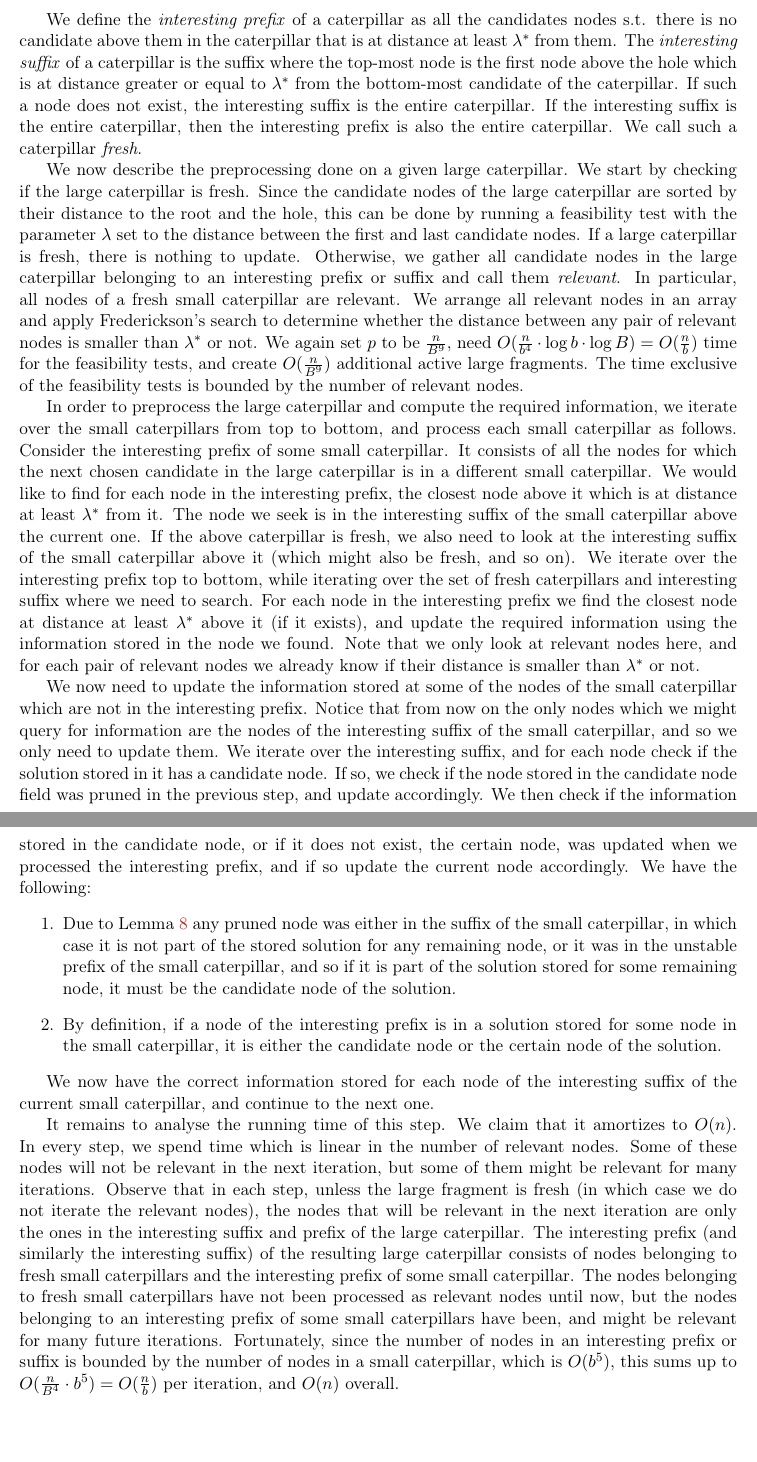
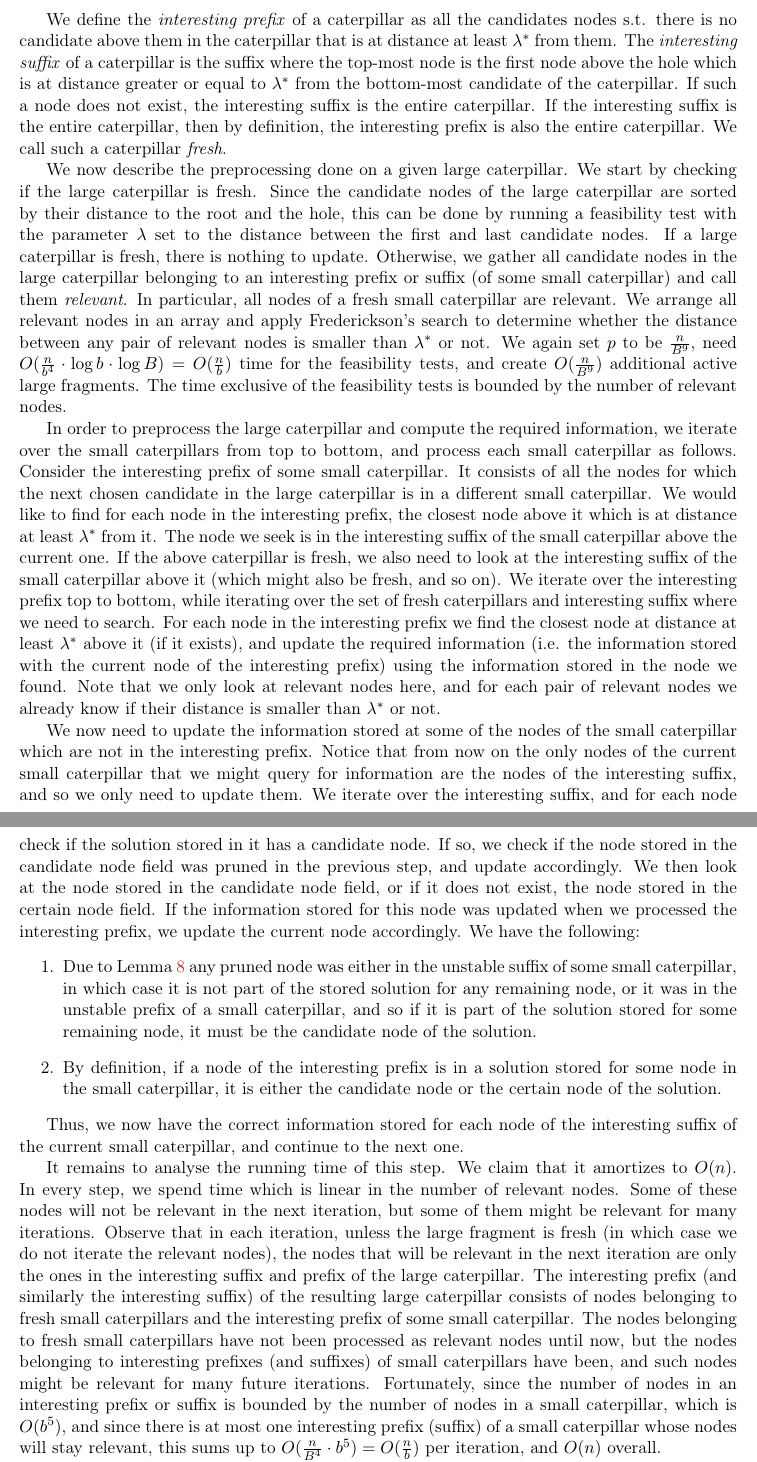
Before and after one commit to nadavkr/Dispersion, a LaTeX paper (full version.tex): two parts of pages 18 and 19 of 29, joined at a grey line, cut so that both start at the same text, the shorter picture padded with empty space. Compiled offline with pdfLaTeX.

Commit message:
minors in 4.7

```diff
--- a/full version.tex
+++ b/full version.tex
@@ -741,12 +741,12 @@ less than $\frac{\lambda^{*}}{2}$. Again, this means that $u_{i}$ belongs to the
 
 We define the \emph{interesting prefix} of a caterpillar as all the candidates nodes s.t. there is no candidate above them in the caterpillar that is at distance at least $\lambda^*$ from them.
 The \emph{interesting suffix} of a caterpillar is the suffix where the top-most node is the first node above the hole which is at distance greater or equal to $\lambda^*$ from the bottom-most candidate of the caterpillar. If such a node does not exist, the interesting suffix is the entire caterpillar.
-If the interesting suffix is the entire caterpillar, then the interesting prefix is also the entire caterpillar. We call such a caterpillar \emph{fresh}.
+If the interesting suffix is the entire caterpillar, then by definition, the interesting prefix is also the entire caterpillar. We call such a caterpillar \emph{fresh}.
 
 
 We now describe the preprocessing done on a given large caterpillar. We start by checking if the large caterpillar is fresh. Since the candidate nodes of the large caterpillar are sorted by their distance to the root and the hole, this can be done by running a feasibility test with the parameter $\lambda$ set to the distance between the first and last candidate nodes. If a large caterpillar is fresh, there is nothing to update.
 Otherwise, we gather all candidate nodes in the large caterpillar belonging to
-an interesting prefix or suffix and call them \emph{relevant}. In particular,
+an interesting prefix or suffix (of some small caterpillar) and call them \emph{relevant}. In particular,
 all nodes of a fresh small caterpillar are relevant.
 We arrange all relevant nodes in an array and apply Frederickson's search to determine whether the distance between any  pair of relevant nodes is smaller than $\lambda^*$ or not. We again
 set $p$ to be $\frac{n}{B^{9}}$, need $O(\frac{n}{b^{4}}\cdot \log b \cdot \log B)=O(\frac{n}{b})$
@@ -755,24 +755,24 @@ The time exclusive of the feasibility tests is bounded by the number of relevant
 
 
 In order to preprocess the large caterpillar and compute the required information, we iterate over the small caterpillars from top to bottom, and process each small caterpillar as follows.
-Consider the interesting prefix of some small caterpillar. It consists of all the nodes for which the next chosen candidate in the large caterpillar is in a different small caterpillar. We would like to find for each node in the interesting prefix, the closest node above it which is at distance at least $\lambda^*$ from it. The node we seek is in the interesting suffix of the small caterpillar above the current one. If the above caterpillar is fresh, we also need to look at the interesting suffix of the small caterpillar above it (which might also be fresh, and so on). We iterate over the interesting prefix top to bottom, while iterating over the set of fresh caterpillars and interesting suffix where we need to search. For each node in the interesting prefix we find the closest node at distance at least $\lambda^*$ above it (if it exists), and update the required information using the information stored in the node we found. Note that we only look at relevant nodes here, and for each pair of relevant nodes we already know if their distance is smaller than $\lambda^*$ or not.
+Consider the interesting prefix of some small caterpillar. It consists of all the nodes for which the next chosen candidate in the large caterpillar is in a different small caterpillar. We would like to find for each node in the interesting prefix, the closest node above it which is at distance at least $\lambda^*$ from it. The node we seek is in the interesting suffix of the small caterpillar above the current one. If the above caterpillar is fresh, we also need to look at the interesting suffix of the small caterpillar above it (which might also be fresh, and so on). We iterate over the interesting prefix top to bottom, while iterating over the set of fresh caterpillars and interesting suffix where we need to search. For each node in the interesting prefix we find the closest node at distance at least $\lambda^*$ above it (if it exists), and update the required information (i.e. the information stored with the current node of the interesting prefix) using the information stored in the node we found. Note that we only look at relevant nodes here, and for each pair of relevant nodes we already know if their distance is smaller than $\lambda^*$ or not.
 
-We now need to update the information stored at some of the nodes of the small caterpillar which are not in the interesting prefix. Notice that from now on the only nodes which we might query for information are the nodes of the interesting suffix of the small caterpillar, and so we only need to update them. We iterate over the interesting suffix, and for each node check if the solution stored in it has a candidate node. If so, we check if the node stored in the candidate node field was pruned in the previous step, and update accordingly. %TODO add more?
-We then check if the information stored in the candidate node, or if it does not exist, the certain node, was updated when we processed the interesting prefix, and if so update the current node accordingly.
+We now need to update the information stored at some of the nodes of the small caterpillar which are not in the interesting prefix. Notice that from now on the only nodes of the current small caterpillar that we might query for information are the nodes of the interesting suffix, and so we only need to update them. We iterate over the interesting suffix, and for each node check if the solution stored in it has a candidate node. If so, we check if the node stored in the candidate node field was pruned in the previous step, and update accordingly.
+We then look at the node stored in the candidate node field, or if it does not exist, the node stored in the certain node field. If the information stored for this node was updated when we processed the interesting prefix, we update the current node accordingly.
 We have the following:
 \begin{enumerate}
-\item Due to Lemma \ref{stable infix} any pruned node was either in the suffix of the small caterpillar, in which case it is not part of the stored solution for any remaining node, or it was in the unstable prefix of the small caterpillar, and so if it is part of the solution stored for some remaining node, it must be the candidate node of the solution.
+\item Due to Lemma \ref{stable infix} any pruned node was either in the unstable suffix of some small caterpillar, in which case it is not part of the stored solution for any remaining node, or it was in the unstable prefix of a small caterpillar, and so if it is part of the solution stored for some remaining node, it must be the candidate node of the solution.
 \item By definition, if a node of the interesting prefix is in a solution stored for some node in the small caterpillar, it is either the candidate node or the certain node of the solution.
 \end{enumerate}
 
 
-We now have the correct information stored for each node of the interesting suffix of the current small caterpillar, and continue to the next one.
+Thus, we now have the correct information stored for each node of the interesting suffix of the current small caterpillar, and continue to the next one.
 
 It remains to analyse the running time of  this step. We claim that it
 amortizes to $O(n)$.
-In every step, we spend time which is linear in the number of relevant nodes. Some of these nodes will not be relevant in the next iteration, but some of them might be relevant for many iterations. Observe that in each step, unless the large fragment is fresh (in which case we do not iterate the relevant nodes), the nodes that will be relevant in the next iteration are only the ones in the interesting suffix and prefix of the large caterpillar. The interesting prefix (and similarly the interesting suffix) of the resulting large caterpillar
+In every step, we spend time which is linear in the number of relevant nodes. Some of these nodes will not be relevant in the next iteration, but some of them might be relevant for many iterations. Observe that in each iteration, unless the large fragment is fresh (in which case we do not iterate the relevant nodes), the nodes that will be relevant in the next iteration are only the ones in the interesting suffix and prefix of the large caterpillar. The interesting prefix (and similarly the interesting suffix) of the resulting large caterpillar
 consists of nodes belonging to fresh small caterpillars and the interesting prefix of
-some small caterpillar. The nodes belonging to fresh small caterpillars have not been processed as relevant nodes until now, but the nodes belonging to an interesting prefix of some small caterpillars have been, and might be relevant for many future iterations. Fortunately, since the number of nodes in an interesting prefix or suffix is bounded by the number of nodes in a small caterpillar, which is $O(b^{5})$, this sums up to $O(\frac{n}{B^{4}}\cdot b^{5}) = O(\frac{n}{b})$ per iteration, and $O(n)$ overall.
+some small caterpillar. The nodes belonging to fresh small caterpillars have not been processed as relevant nodes until now, but the nodes belonging to interesting prefixes (and suffixes) of small caterpillars have been, and such nodes might be relevant for many future iterations. Fortunately, since the number of nodes in an interesting prefix or suffix is bounded by the number of nodes in a small caterpillar, which is $O(b^{5})$, and since there is at most one interesting prefix (suffix) of a small caterpillar whose nodes will stay relevant, this sums up to $O(\frac{n}{B^{4}}\cdot b^{5}) = O(\frac{n}{b})$ per iteration, and $O(n)$ overall.
 
 To conclude, we have shown how to obtain an $O(\frac{n}{B^{4}}\log B)$ time test given an $O(\frac{n}{b^{4}}\log b)$
 time test, in $O(\frac{n}{b})$ time plus amortized constant time per
```
Also changed, not shown: full version.tex (2 more changed lines).
